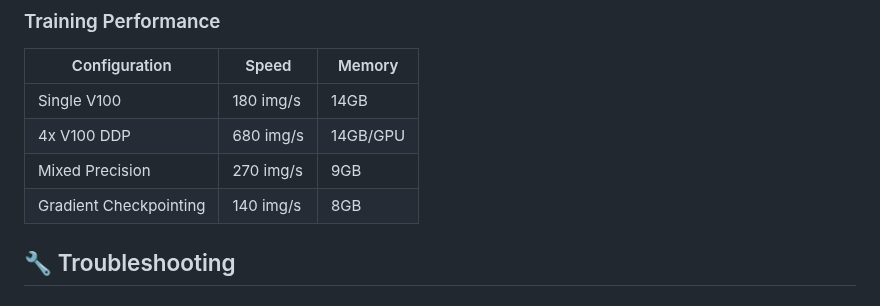
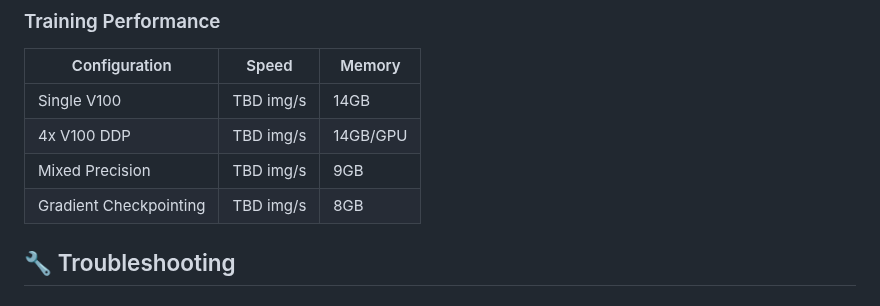
Before and after one commit to grio43/OppaiOracle, a Markdown page: README.md, the part around the change. Rendered like a GitHub page.

```diff
--- a/README.md
+++ b/README.md
@@ -515,10 +515,10 @@ Critical for correct augmentation:
 
 | Configuration | Speed | Memory |
 |--------------|-------|--------|
-| Single V100 | 180 img/s | 14GB |
-| 4x V100 DDP | 680 img/s | 14GB/GPU |
-| Mixed Precision | 270 img/s | 9GB |
-| Gradient Checkpointing | 140 img/s | 8GB |
+| Single V100 | TBD img/s | 14GB |
+| 4x V100 DDP | TBD img/s | 14GB/GPU |
+| Mixed Precision | TBD img/s | 9GB |
+| Gradient Checkpointing | TBD img/s | 8GB |
 
 ## 🔧 Troubleshooting
 
```
